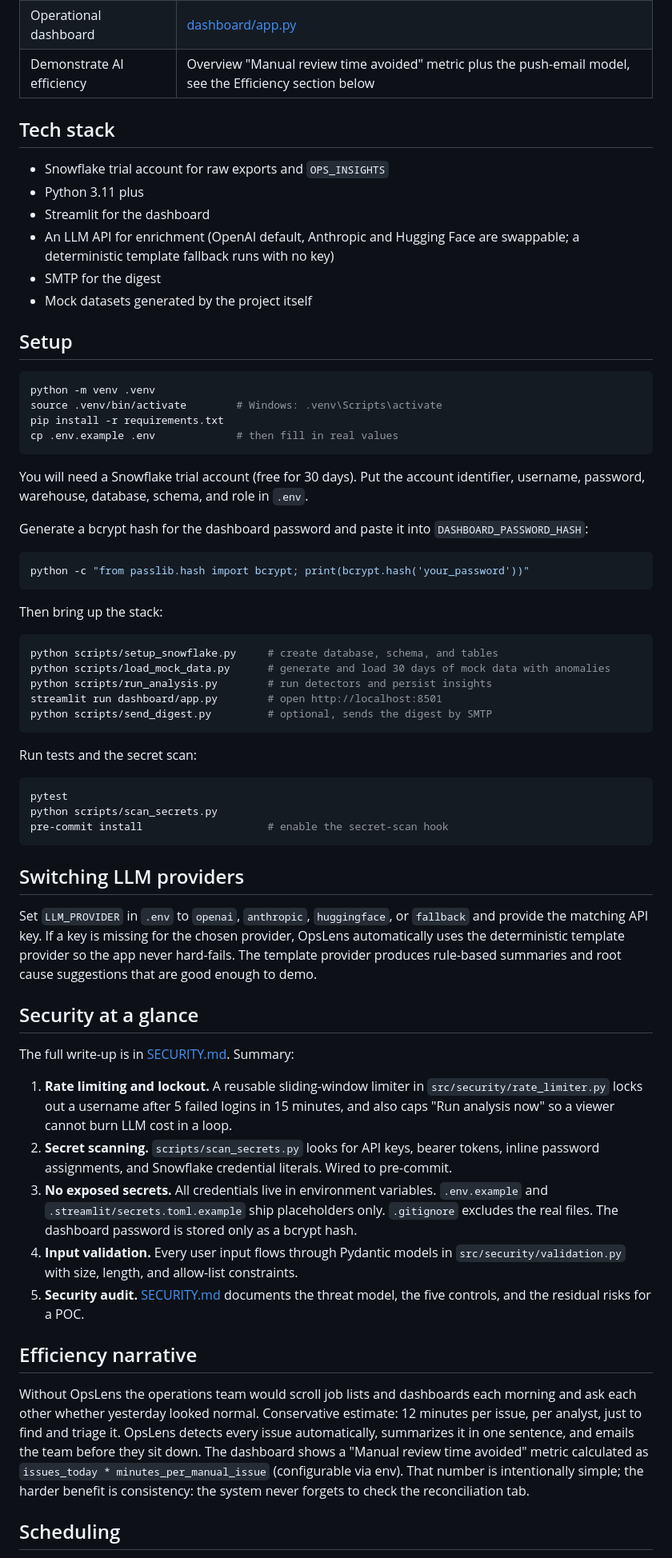
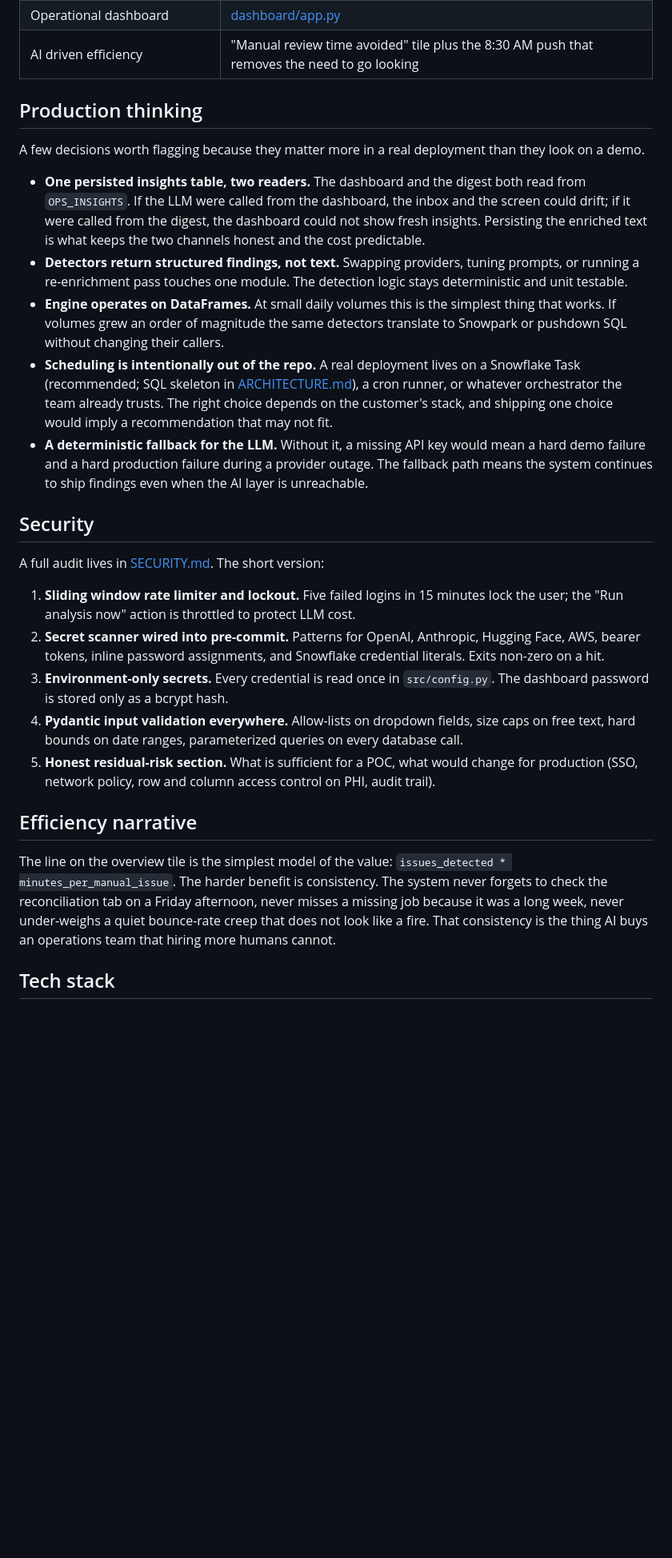
Before and after one commit to arulmickel/OpsLens, a Markdown page: README.md, the part around one of its changes. Shown at 80% size. GitHub-like rendering; blank space fills up the shorter version.

Commit message:
Refine docs to read as a finished product showcase

````diff
--- a/README.md
+++ b/README.md
@@ -55,67 +78,29 @@ Both delivery channels are thin readers over `OPS_INSIGHTS`, so they cannot disa
 | Operational dashboard | [dashboard/app.py](dashboard/app.py) |
-| Demonstrate AI efficiency | Overview "Manual review time avoided" metric plus the push-email model, see the Efficiency section below |
+| AI driven efficiency | "Manual review time avoided" tile plus the 8:30 AM push that removes the need to go looking |
+
+## Production thinking
+
+A few decisions worth flagging because they matter more in a real deployment than they look on a demo.
+
+- **One persisted insights table, two readers.** The dashboard and the digest both read from `OPS_INSIGHTS`. If the LLM were called from the dashboard, the inbox and the screen could drift; if it were called from the digest, the dashboard could not show fresh insights. Persisting the enriched text is what keeps the two channels honest and the cost predictable.
+- **Detectors return structured findings, not text.** Swapping providers, tuning prompts, or running a re-enrichment pass touches one module. The detection logic stays deterministic and unit testable.
+- **Engine operates on DataFrames.** At small daily volumes this is the simplest thing that works. If volumes grew an order of magnitude the same detectors translate to Snowpark or pushdown SQL without changing their callers.
+- **Scheduling is intentionally out of the repo.** A real deployment lives on a Snowflake Task (recommended; SQL skeleton in [ARCHITECTURE.md](ARCHITECTURE.md)), a cron runner, or whatever orchestrator the team already trusts. The right choice depends on the customer's stack, and shipping one choice would imply a recommendation that may not fit.
+- **A deterministic fallback for the LLM.** Without it, a missing API key would mean a hard demo failure and a hard production failure during a provider outage. The fallback path means the system continues to ship findings even when the AI layer is unreachable.
+
+## Security
+
+A full audit lives in [SECURITY.md](SECURITY.md). The short version:
+
+1. **Sliding window rate limiter and lockout.** Five failed logins in 15 minutes lock the user; the "Run analysis now" action is throttled to protect LLM cost.
+2. **Secret scanner wired into pre-commit.** Patterns for OpenAI, Anthropic, Hugging Face, AWS, bearer tokens, inline password assignments, and Snowflake credential literals. Exits non-zero on a hit.
+3. **Environment-only secrets.** Every credential is read once in `src/config.py`. The dashboard password is stored only as a bcrypt hash.
+4. **Pydantic input validation everywhere.** Allow-lists on dropdown fields, size caps on free text, hard bounds on date ranges, parameterized queries on every database call.
+5. **Honest residual-risk section.** What is sufficient for a POC, what would change for production (SSO, network policy, row and column access control on PHI, audit trail).
+
+## Efficiency narrative
+
+The line on the overview tile is the simplest model of the value: `issues_detected * minutes_per_manual_issue`. The harder benefit is consistency. The system never forgets to check the reconciliation tab on a Friday afternoon, never misses a missing job because it was a long week, never under-weighs a quiet bounce-rate creep that does not look like a fire. That consistency is the thing AI buys an operations team that hiring more humans cannot.
 
 ## Tech stack
 
-- Snowflake trial account for raw exports and `OPS_INSIGHTS`
-- Python 3.11 plus
-- Streamlit for the dashboard
-- An LLM API for enrichment (OpenAI default, Anthropic and Hugging Face are swappable; a deterministic template fallback runs with no key)
-- SMTP for the digest
-- Mock datasets generated by the project itself
-
-## Setup
-
-```bash
-python -m venv .venv
-source .venv/bin/activate        # Windows: .venv\Scripts\activate
-pip install -r requirements.txt
-cp .env.example .env             # then fill in real values
-```
-
-You will need a Snowflake trial account (free for 30 days). Put the account identifier, username, password, warehouse, database, schema, and role in `.env`.
-
-Generate a bcrypt hash for the dashboard password and paste it into `DASHBOARD_PASSWORD_HASH`:
-
-```bash
-python -c "from passlib.hash import bcrypt; print(bcrypt.hash('your_password'))"
-```
-
-Then bring up the stack:
-
-```bash
-python scripts/setup_snowflake.py     # create database, schema, and tables
-python scripts/load_mock_data.py      # generate and load 30 days of mock data with anomalies
-python scripts/run_analysis.py        # run detectors and persist insights
-streamlit run dashboard/app.py        # open http://localhost:8501
-python scripts/send_digest.py         # optional, sends the digest by SMTP
-```
-
-Run tests and the secret scan:
-
-```bash
-pytest
-python scripts/scan_secrets.py
-pre-commit install                    # enable the secret-scan hook
-```
-
-## Switching LLM providers
-
-Set `LLM_PROVIDER` in `.env` to `openai`, `anthropic`, `huggingface`, or `fallback` and provide the matching API key. If a key is missing for the chosen provider, OpsLens automatically uses the deterministic template provider so the app never hard-fails. The template provider produces rule-based summaries and root cause suggestions that are good enough to demo.
-
-## Security at a glance
-
-The full write-up is in [SECURITY.md](SECURITY.md). Summary:
-
-1. **Rate limiting and lockout.** A reusable sliding-window limiter in `src/security/rate_limiter.py` locks out a username after 5 failed logins in 15 minutes, and also caps "Run analysis now" so a viewer cannot burn LLM cost in a loop.
-2. **Secret scanning.** `scripts/scan_secrets.py` looks for API keys, bearer tokens, inline password assignments, and Snowflake credential literals. Wired to pre-commit.
-3. **No exposed secrets.** All credentials live in environment variables. `.env.example` and `.streamlit/secrets.toml.example` ship placeholders only. `.gitignore` excludes the real files. The dashboard password is stored only as a bcrypt hash.
-4. **Input validation.** Every user input flows through Pydantic models in `src/security/validation.py` with size, length, and allow-list constraints.
-5. **Security audit.** [SECURITY.md](SECURITY.md) documents the threat model, the five controls, and the residual risks for a POC.
-
-## Efficiency narrative
-
-Without OpsLens the operations team would scroll job lists and dashboards each morning and ask each other whether yesterday looked normal. Conservative estimate: 12 minutes per issue, per analyst, just to find and triage it. OpsLens detects every issue automatically, summarizes it in one sentence, and emails the team before they sit down. The dashboard shows a "Manual review time avoided" metric calculated as `issues_today * minutes_per_manual_issue` (configurable via env). That number is intentionally simple; the harder benefit is consistency: the system never forgets to check the reconciliation tab.
-
-## Scheduling
-
````
Also changed, not shown: other parts of README.md (+47 -51 lines), ARCHITECTURE.md (+1 -5 lines), BUILD_LOG.md (+24 -47 lines).
